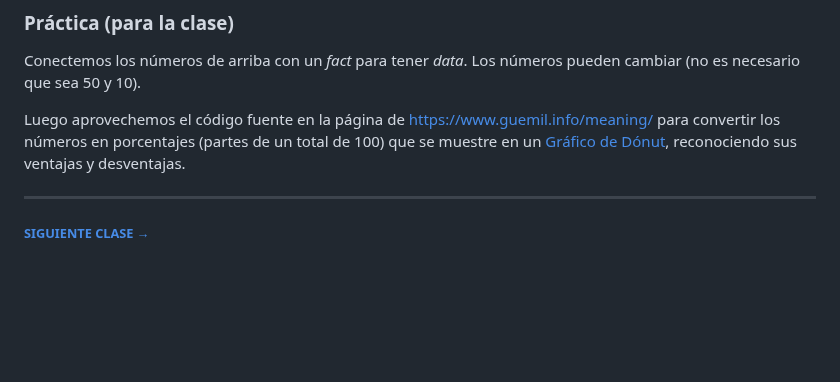
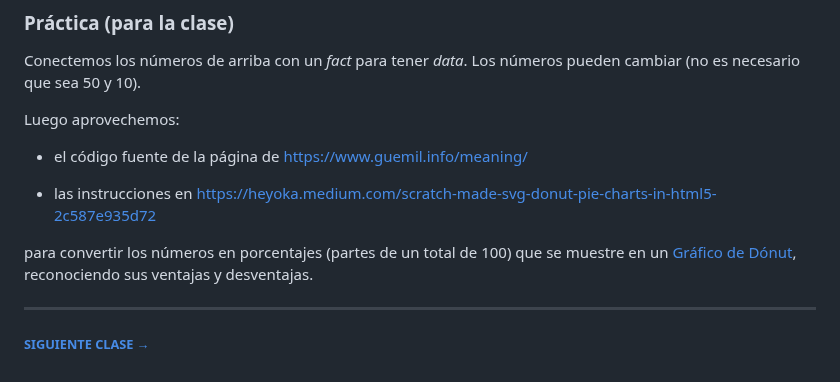
Before and after one commit to profesorfaco/dno097-2024, a Markdown page: clase-01/README.md, the part around the change. GitHub-like rendering; blank space fills up the shorter version.

```diff
--- a/clase-01/README.md
+++ b/clase-01/README.md
@@ -70,7 +70,13 @@ Allí está la base para comenzar a trabajar un concepto propio de información,
 
 Conectemos los números de arriba con un *fact* para tener *data*. Los números pueden cambiar (no es necesario que sea 50 y 10).
 
-Luego aprovechemos el código fuente en la página de https://www.guemil.info/meaning/ para convertir los números en porcentajes (partes de un total de 100) que se muestre en un [Gráfico de Dónut](https://datavizcatalogue.com/ES/metodos/grafico_de_donut.html), reconociendo sus ventajas y desventajas.
+Luego aprovechemos:
+
+- el código fuente de la página de https://www.guemil.info/meaning/
+
+- las instrucciones en https://heyoka.medium.com/scratch-made-svg-donut-pie-charts-in-html5-2c587e935d72
+
+para convertir los números en porcentajes (partes de un total de 100) que se muestre en un [Gráfico de Dónut](https://datavizcatalogue.com/ES/metodos/grafico_de_donut.html), reconociendo sus ventajas y desventajas.
 
 - - - - - - -
 
```
